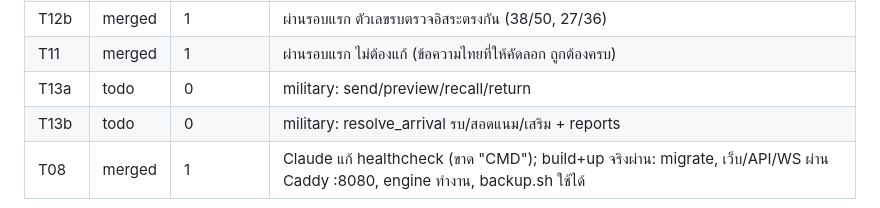
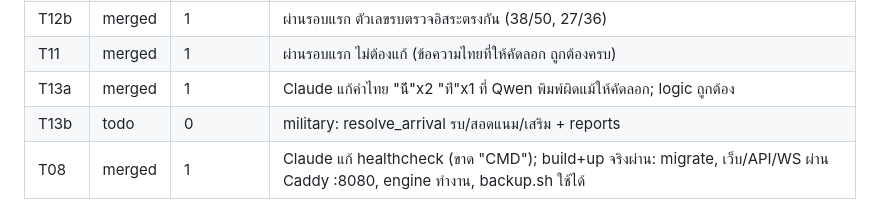
Before and after one commit to codex074/Realm_of_Villages, a Markdown page: STATUS.md, the part around the change. GitHub-like rendering.

Commit message:
STATUS: T13a merged

```diff
--- a/STATUS.md
+++ b/STATUS.md
@@ -24,7 +24,7 @@
 | T12a | merged | 1 | Claude แก้ข้อความไทย 5 ข้อความที่ Qwen พิมพ์เพี้ยนแม้ให้คัดลอก |
 | T12b | merged | 1 | ผ่านรอบแรก ตัวเลขรบตรวจอิสระตรงกัน (38/50, 27/36) |
 | T11 | merged | 1 | ผ่านรอบแรก ไม่ต้องแก้ (ข้อความไทยที่ให้คัดลอก ถูกต้องครบ) |
-| T13a | todo | 0 | military: send/preview/recall/return |
+| T13a | merged | 1 | Claude แก้คำไทย "น้ี"x2 "ท่ี"x1 ที่ Qwen พิมพ์ผิดแม้ให้คัดลอก; logic ถูกต้อง |
 | T13b | todo | 0 | military: resolve_arrival รบ/สอดแนม/เสริม + reports |
 | T08 | merged | 1 | Claude แก้ healthcheck (ขาด "CMD"); build+up จริงผ่าน: migrate, เว็บ/API/WS ผ่าน Caddy :8080, engine ทำงาน, backup.sh ใช้ได้ |
 
```
